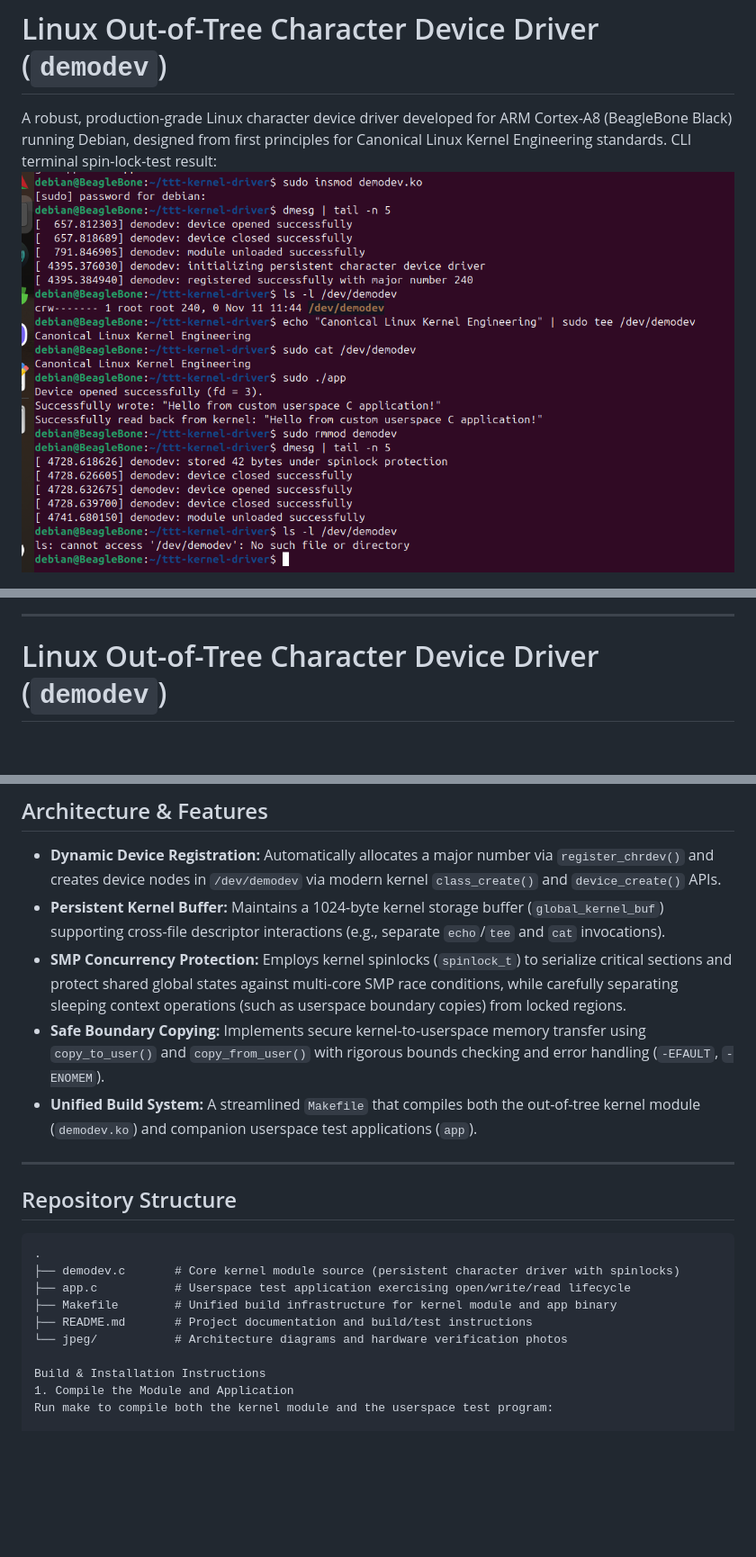
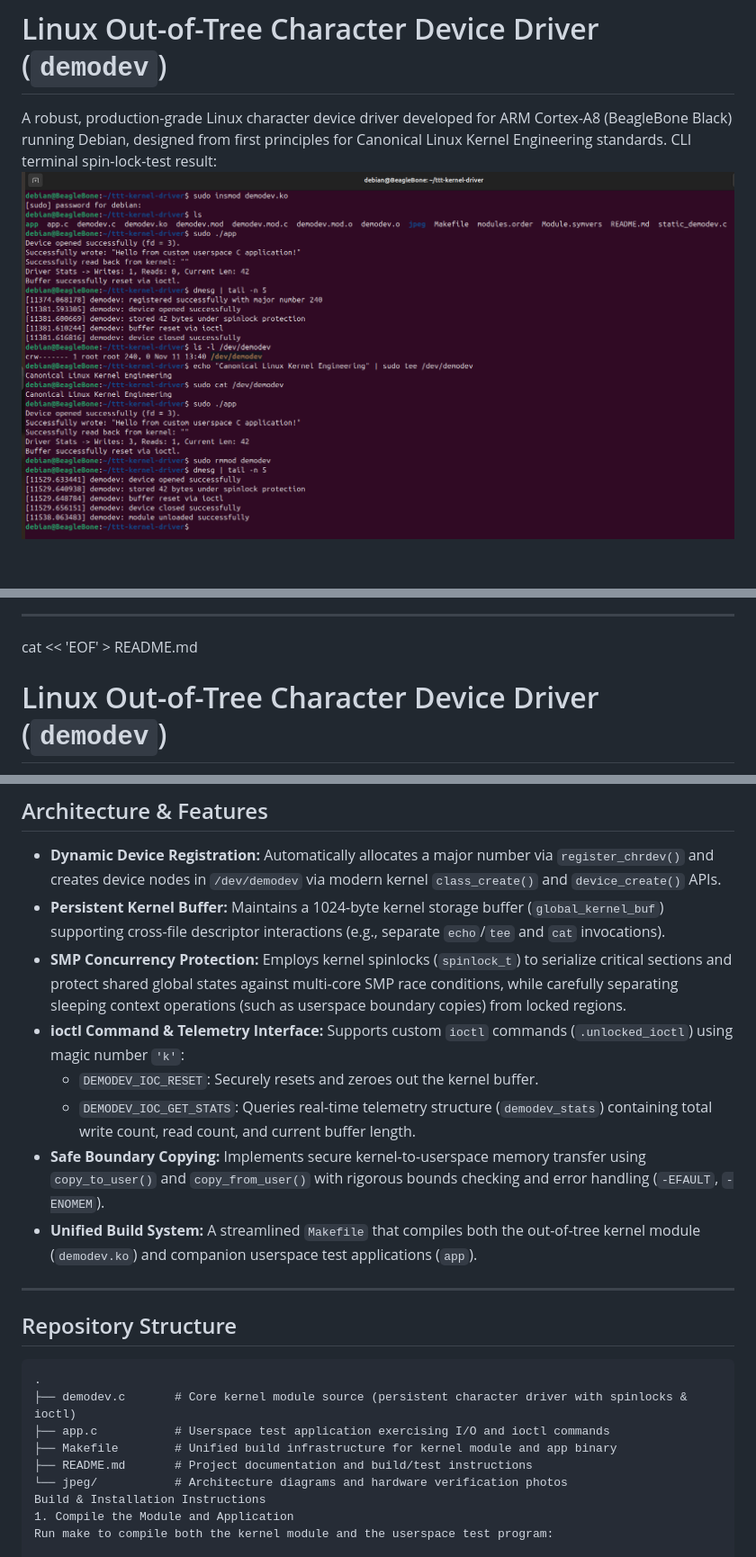
Before and after one commit to Natsagnyam/linux-chardev-kernel-driver, a Markdown page: README.md, 3 parts joined by grey strips. Shown at 90% size. Rendered like a GitHub page; pictures changed too: jpeg/test_ioctl_kernel-driver.png (added); blank space fills up the shorter version.

Commit message:
feat(driver): add unlocked_ioctl support for driver statistics telemetry and buffer reset

````diff
--- a/README.md
+++ b/README.md
@@ -2,5 +2,5 @@
 
 A robust, production-grade Linux character device driver developed for ARM Cortex-A8 (BeagleBone Black) running Debian, designed from first principles for Canonical Linux Kernel Engineering standards.
 CLI terminal spin-lock-test result:
-![Result](jpeg/spin-lock.png)
+![Result](jpeg/test_ioctl_kernel-driver.png)
 
@@ -8,6 +8,6 @@ CLI terminal spin-lock-test result:
 
 ---
-
+cat << 'EOF' > README.md
 # Linux Out-of-Tree Character Device Driver (`demodev`)
 
 A robust, production-grade Linux character device driver developed for ARM Cortex-A8 (BeagleBone Black) running Debian, designed from first principles for Canonical Linux Kernel Engineering standards.
@@ -19,6 +19,9 @@ A robust, production-grade Linux character device driver developed for ARM Corte
 - **Dynamic Device Registration:** Automatically allocates a major number via `register_chrdev()` and creates device nodes in `/dev/demodev` via modern kernel `class_create()` and `device_create()` APIs.
 - **Persistent Kernel Buffer:** Maintains a 1024-byte kernel storage buffer (`global_kernel_buf`) supporting cross-file descriptor interactions (e.g., separate `echo`/`tee` and `cat` invocations).
 - **SMP Concurrency Protection:** Employs kernel spinlocks (`spinlock_t`) to serialize critical sections and protect shared global states against multi-core SMP race conditions, while carefully separating sleeping context operations (such as userspace boundary copies) from locked regions.
+- **ioctl Command & Telemetry Interface:** Supports custom `ioctl` commands (`.unlocked_ioctl`) using magic number `'k'`:
+  - `DEMODEV_IOC_RESET`: Securely resets and zeroes out the kernel buffer.
+  - `DEMODEV_IOC_GET_STATS`: Queries real-time telemetry structure (`demodev_stats`) containing total write count, read count, and current buffer length.
 - **Safe Boundary Copying:** Implements secure kernel-to-userspace memory transfer using `copy_to_user()` and `copy_from_user()` with rigorous bounds checking and error handling (`-EFAULT`, `-ENOMEM`).
 - **Unified Build System:** A streamlined `Makefile` that compiles both the out-of-tree kernel module (`demodev.ko`) and companion userspace test applications (`app`).
 
@@ -28,12 +31,11 @@ A robust, production-grade Linux character device driver developed for ARM Corte
 
 ```text
 .
-├── demodev.c       # Core kernel module source (persistent character driver with spinlocks)
-├── app.c           # Userspace test application exercising open/write/read lifecycle
+├── demodev.c       # Core kernel module source (persistent character driver with spinlocks & ioctl)
+├── app.c           # Userspace test application exercising I/O and ioctl commands
 ├── Makefile        # Unified build infrastructure for kernel module and app binary
 ├── README.md       # Project documentation and build/test instructions
 └── jpeg/           # Architecture diagrams and hardware verification photos
-
 Build & Installation Instructions
 1. Compile the Module and Application
 Run make to compile both the kernel module and the userspace test program:
````
Also changed, not shown: other parts of README.md (+1 -1 lines), 3 other files.
